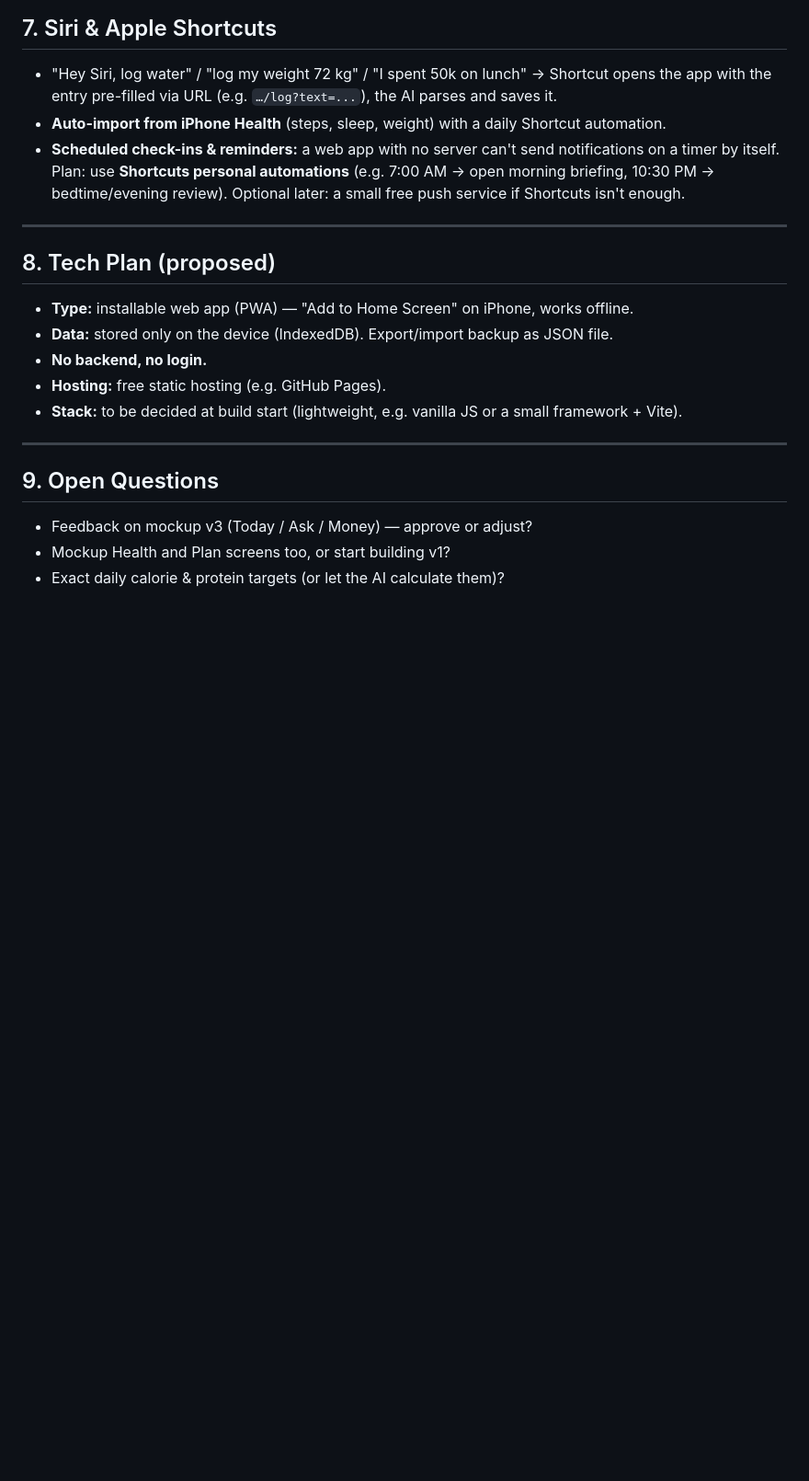
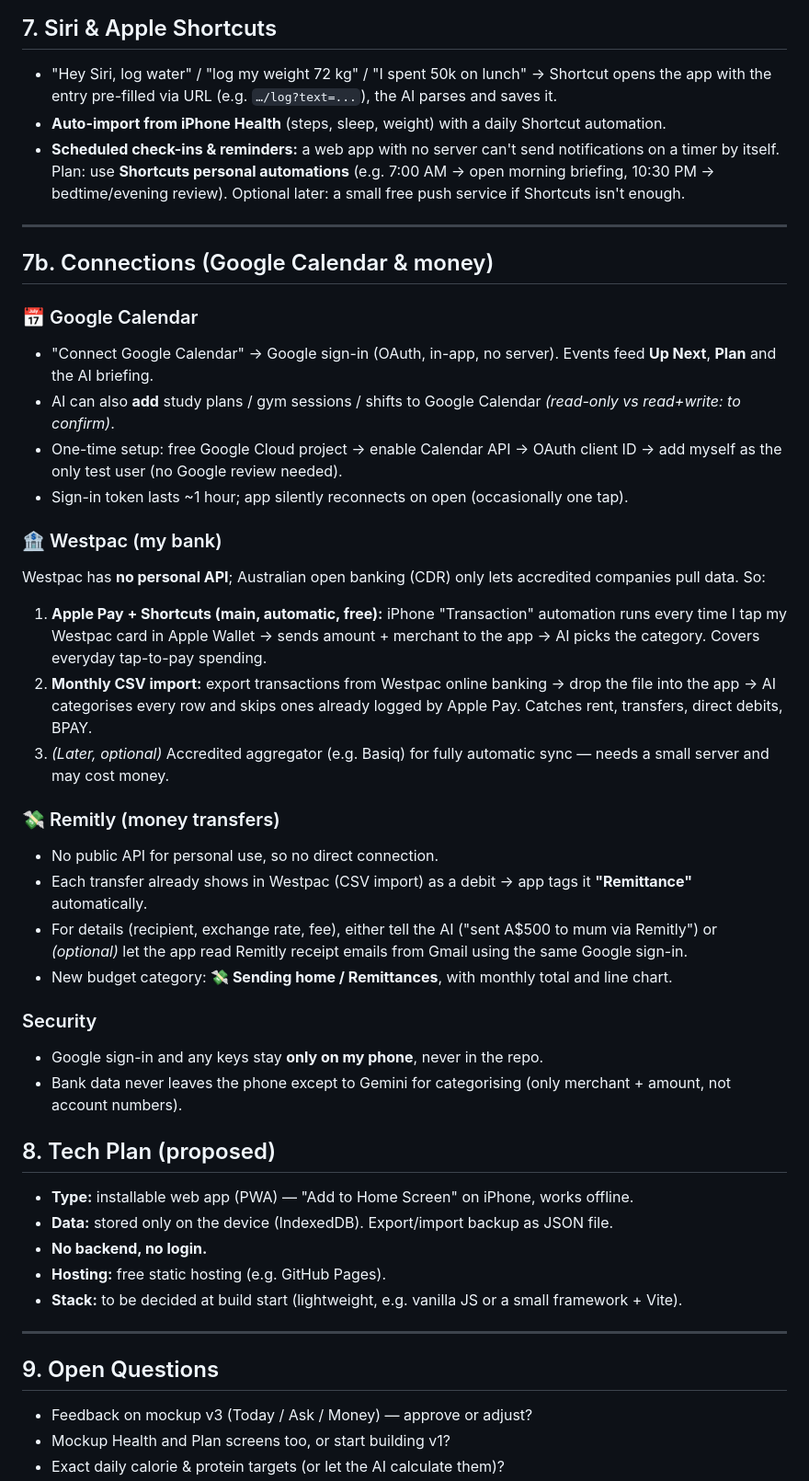
Before and after one commit to kylev202/WebApp, a Markdown page: PLAN.md, the part around one of its changes. Shown at 92% size. GitHub-like rendering; blank space fills up the shorter version.

Commit message:
Plan: add Google Calendar, Westpac and Remitly connection approach
Co-Authored-By: Claude Opus 5.5 <noreply@anthropic.com>
Claude-Session: https://claude.ai/code/session_01BpV98GxmKzj1nV1fbHxcg5

```diff
--- a/PLAN.md
+++ b/PLAN.md
@@ -163,6 +163,30 @@ Gemini API key, goals (calories, protein, sleep, budget), class timetable, hourl
 
 ---
 
+## 7b. Connections (Google Calendar & money)
+
+### 📅 Google Calendar
+- "Connect Google Calendar" → Google sign-in (OAuth, in-app, no server). Events feed **Up Next**, **Plan** and the AI briefing.
+- AI can also **add** study plans / gym sessions / shifts to Google Calendar *(read-only vs read+write: to confirm)*.
+- One-time setup: free Google Cloud project → enable Calendar API → OAuth client ID → add myself as the only test user (no Google review needed).
+- Sign-in token lasts ~1 hour; app silently reconnects on open (occasionally one tap).
+
+### 🏦 Westpac (my bank)
+Westpac has **no personal API**; Australian open banking (CDR) only lets accredited companies pull data. So:
+1. **Apple Pay + Shortcuts (main, automatic, free):** iPhone "Transaction" automation runs every time I tap my Westpac card in Apple Wallet → sends amount + merchant to the app → AI picks the category. Covers everyday tap-to-pay spending.
+2. **Monthly CSV import:** export transactions from Westpac online banking → drop the file into the app → AI categorises every row and skips ones already logged by Apple Pay. Catches rent, transfers, direct debits, BPAY.
+3. *(Later, optional)* Accredited aggregator (e.g. Basiq) for fully automatic sync — needs a small server and may cost money.
+
+### 💸 Remitly (money transfers)
+- No public API for personal use, so no direct connection.
+- Each transfer already shows in Westpac (CSV import) as a debit → app tags it **"Remittance"** automatically.
+- For details (recipient, exchange rate, fee), either tell the AI ("sent A$500 to mum via Remitly") or *(optional)* let the app read Remitly receipt emails from Gmail using the same Google sign-in.
+- New budget category: **💸 Sending home / Remittances**, with monthly total and line chart.
+
+### Security
+- Google sign-in and any keys stay **only on my phone**, never in the repo.
+- Bank data never leaves the phone except to Gemini for categorising (only merchant + amount, not account numbers).
+
 ## 8. Tech Plan (proposed)
 
 - **Type:** installable web app (PWA) — "Add to Home Screen" on iPhone, works offline.
```
Also changed, not shown: other parts of PLAN.md (+4 -1 lines).
